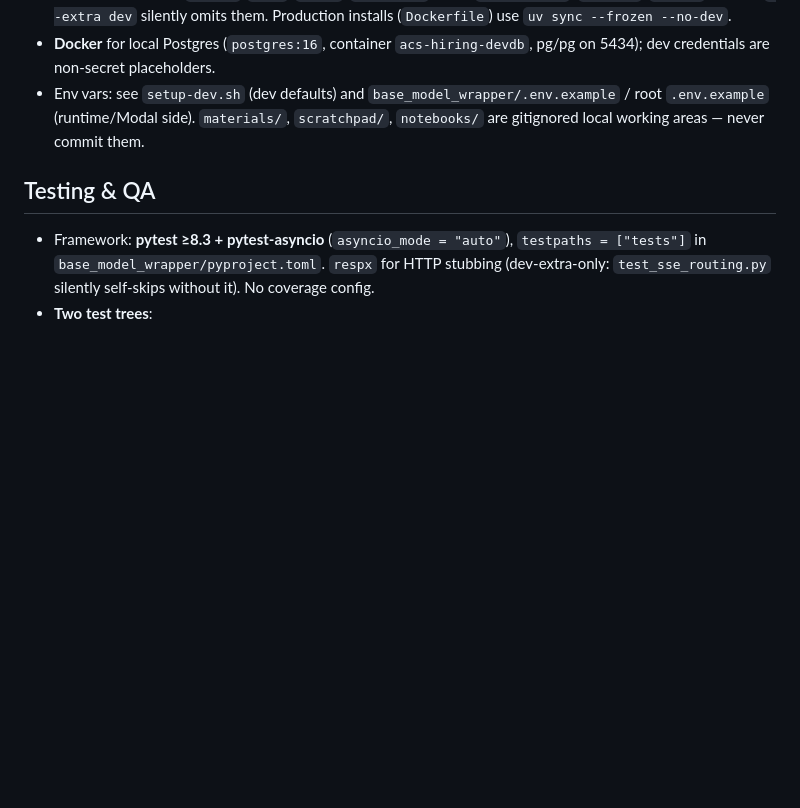
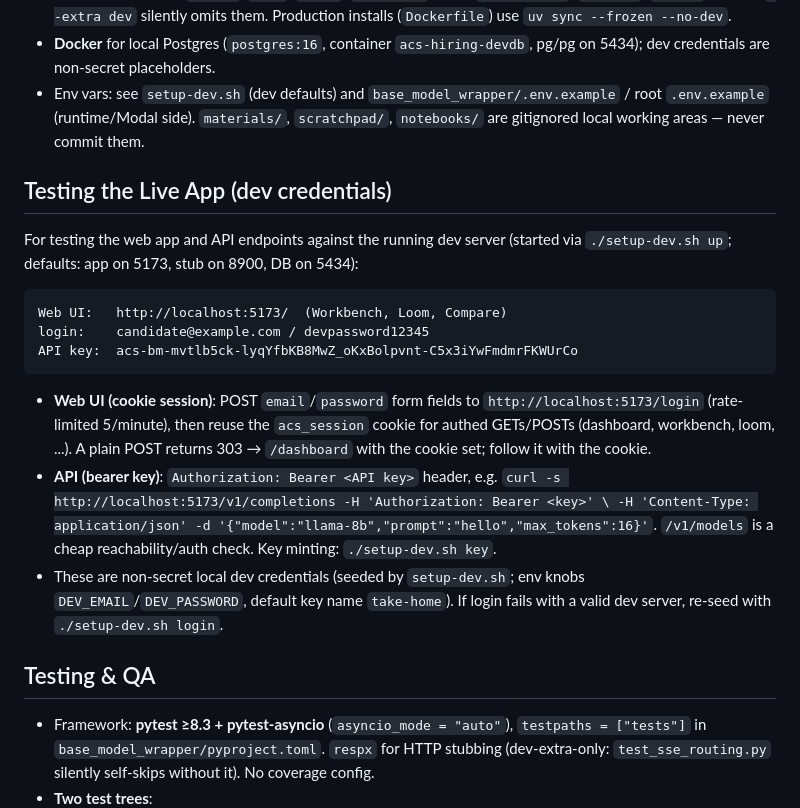
Before and after one commit to mhuang74/acs-base-model-api, a Markdown page: AGENTS.md, the part around the change. Drawn GitHub-style; blank space fills up the shorter version.

Commit message:
docs: add dev credentials for testing web UI and API endpoints to AGENTS.md

````diff
--- a/AGENTS.md
+++ b/AGENTS.md
@@ -105,6 +105,29 @@ No CI, no mypy/coverage config — don't invent typecheck/coverage commands. All
 - **Docker** for local Postgres (`postgres:16`, container `acs-hiring-devdb`, pg/pg on 5434); dev credentials are non-secret placeholders.
 - Env vars: see `setup-dev.sh` (dev defaults) and `base_model_wrapper/.env.example` / root `.env.example` (runtime/Modal side). `materials/`, `scratchpad/`, `notebooks/` are gitignored local working areas — never commit them.
 
+## Testing the Live App (dev credentials)
+
+For testing the web app and API endpoints against the running dev server
+(started via `./setup-dev.sh up`; defaults: app on 5173, stub on 8900, DB on 5434):
+
+```
+Web UI:   http://localhost:5173/  (Workbench, Loom, Compare)
+login:    candidate@example.com / devpassword12345
+API key:  acs-bm-mvtlb5ck-lyqYfbKB8MwZ_oKxBolpvnt-C5x3iYwFmdmrFKWUrCo
+```
+
+- **Web UI (cookie session)**: POST `email`/`password` form fields to
+  `http://localhost:5173/login` (rate-limited 5/minute), then reuse the
+  `acs_session` cookie for authed GETs/POSTs (dashboard, workbench, loom, ...).
+  A plain POST returns 303 → `/dashboard` with the cookie set; follow it with the cookie.
+- **API (bearer key)**: `Authorization: Bearer <API key>` header, e.g.
+  `curl -s http://localhost:5173/v1/completions -H 'Authorization: Bearer <key>' \
+  -H 'Content-Type: application/json' -d '{"model":"llama-8b","prompt":"hello","max_tokens":16}'`.
+  `/v1/models` is a cheap reachability/auth check. Key minting: `./setup-dev.sh key`.
+- These are non-secret local dev credentials (seeded by `setup-dev.sh`; env knobs
+  `DEV_EMAIL`/`DEV_PASSWORD`, default key name `take-home`). If login fails with a
+  valid dev server, re-seed with `./setup-dev.sh login`.
+
 ## Testing & QA
 
 - Framework: **pytest ≥8.3 + pytest-asyncio** (`asyncio_mode = "auto"`), `testpaths = ["tests"]` in `base_model_wrapper/pyproject.toml`. `respx` for HTTP stubbing (dev-extra-only: `test_sse_routing.py` silently self-skips without it). No coverage config.
````
